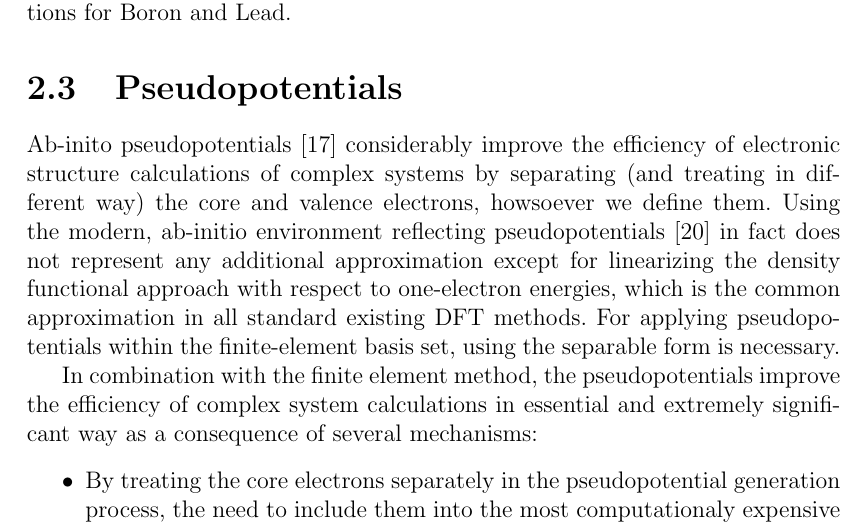
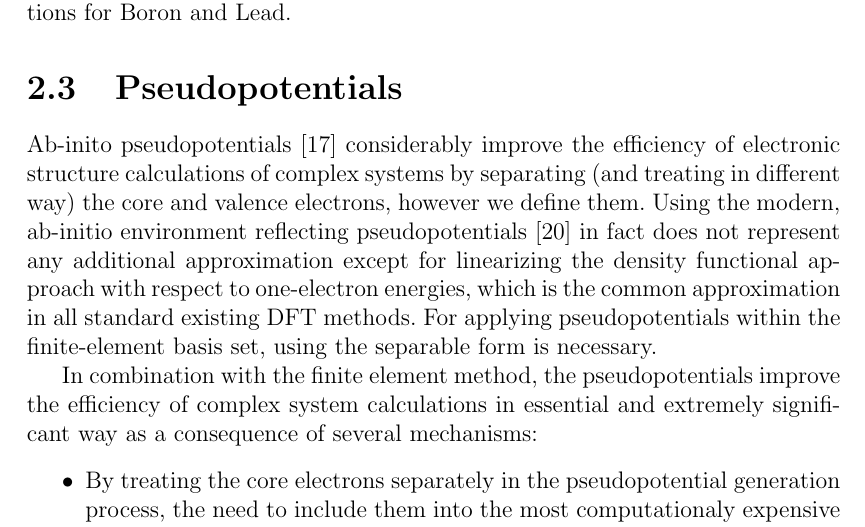
Before and after one commit to certik/master, a LaTeX thesis (master.tex, which reads motivation.tex): part of page 9 of 83, cut so that both start at the same text. Compiled offline with pdfLaTeX.

Commit message:
howsoever -> however

```diff
--- a/motivation.tex
+++ b/motivation.tex
@@ -70,7 +70,7 @@ section 4.2 for results of calculations for Boron and Lead.
 
 Ab-inito pseudopotentials \cite{pickett} considerably improve the efficiency of
 electronic structure calculations of complex systems by separating (and
-treating in different way) the core and valence electrons, howsoever we define
+treating in different way) the core and valence electrons, however we define
 them.  Using the modern, ab-initio environment reflecting pseudopotentials
 \cite{vackarAEPP2} in fact does not represent any additional approximation
 except for linearizing the density functional approach with respect to
```
